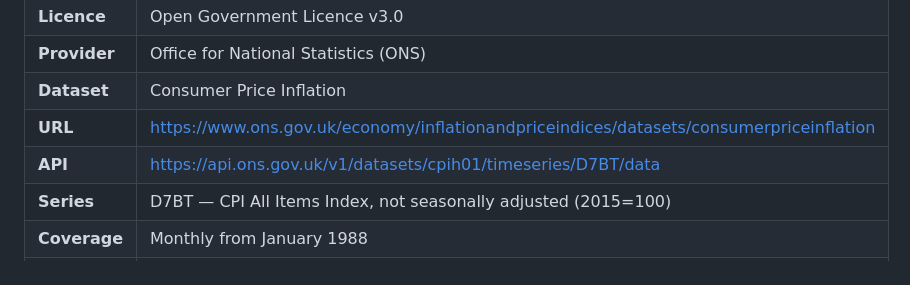
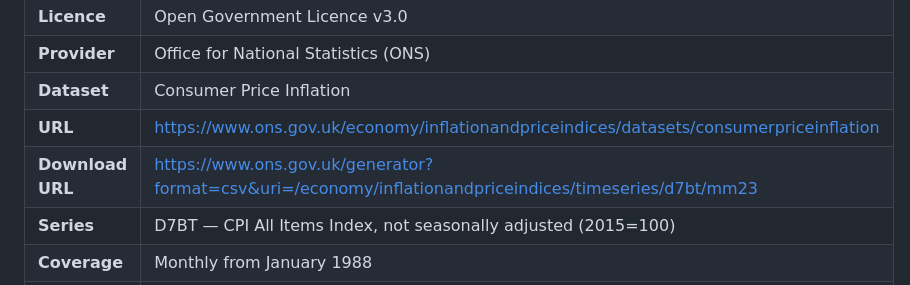
Before and after one commit to huwd/houseprices, a Markdown page: data/SOURCES.md, the part around the change. GitHub-like rendering.

Commit message:
docs: fix ONS CPI download URL in SOURCES.md

```diff
--- a/data/SOURCES.md
+++ b/data/SOURCES.md
@@ -106,7 +106,7 @@ BNG coordinates (EPSG:27700) before running spatial join.
 | **Provider** | Office for National Statistics (ONS) |
 | **Dataset** | Consumer Price Inflation |
 | **URL** | https://www.ons.gov.uk/economy/inflationandpriceindices/datasets/consumerpriceinflation |
-| **API** | https://api.ons.gov.uk/v1/datasets/cpih01/timeseries/D7BT/data |
+| **Download URL** | https://www.ons.gov.uk/generator?format=csv&uri=/economy/inflationandpriceindices/timeseries/d7bt/mm23 |
 | **Series** | D7BT — CPI All Items Index, not seasonally adjusted (2015=100) |
 | **Coverage** | Monthly from January 1988 |
 | **Format** | Fetched as JSON via ONS API; written to CSV with columns `date` (YYYY-MM) and `cpi` (float) |
```
